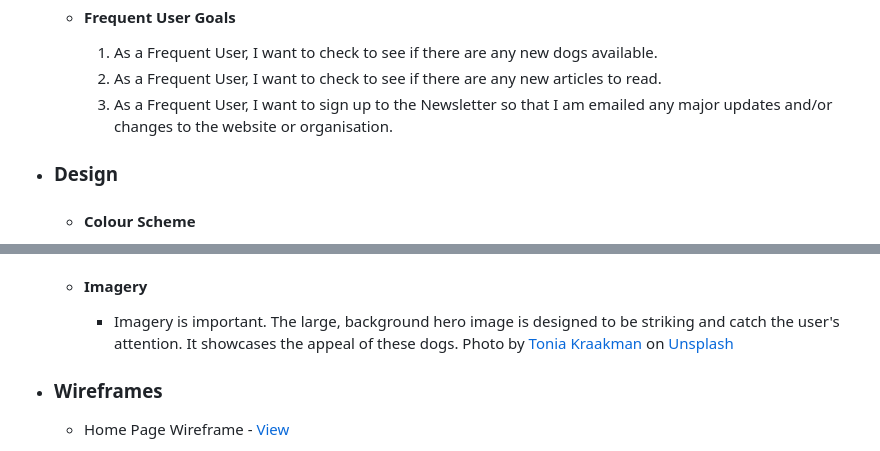
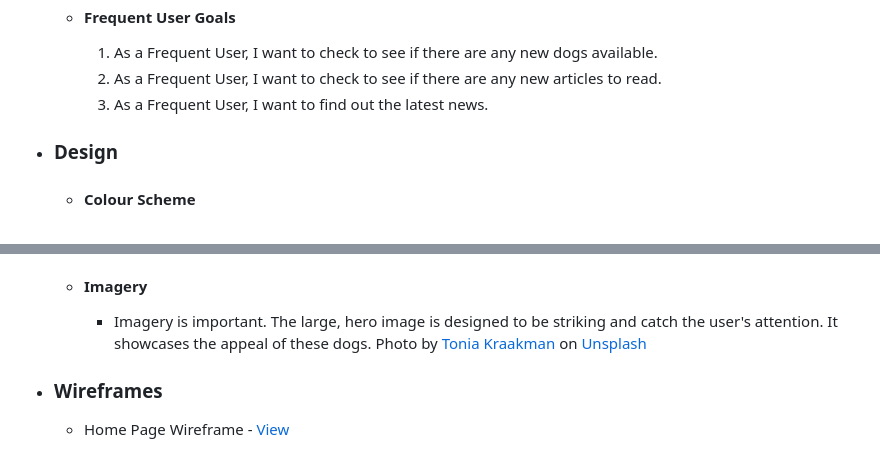
Before and after one commit to LHarveyDev/homes-for-hounds, a Markdown page: README.md, 2 parts joined by grey strips. Drawn GitHub-style.

Commit message:
change to content

```diff
--- a/README.md
+++ b/README.md
@@ -22,7 +22,7 @@ This is my website created for my milestone project 1 submission as part of my D
   - #### Frequent User Goals
     1. As a Frequent User, I want to check to see if there are any new dogs available.
     2. As a Frequent User, I want to check to see if there are any new articles to read.
-    3. As a Frequent User, I want to sign up to the Newsletter so that I am emailed any major updates and/or changes to the website or organisation.
+    3. As a Frequent User, I want to find out the latest news.
 
 - ### Design
   - #### Colour Scheme
@@ -30,7 +30,7 @@ This is my website created for my milestone project 1 submission as part of my D
   - #### Typography
     - The Ubuntu font is the main font used throughout the whole website with Sans Serif as the fallback font in case for any reason the font isn't being imported into the site correctly. Ubuntu is an informal, friendly font that conveys a welcoming image but is also easy to read and has clean lines.
   - #### Imagery
-    - Imagery is important. The large, background hero image is designed to be striking and catch the user's attention. It showcases the appeal of these dogs. Photo by <a href="https://unsplash.com/@tototosia?utm_source=unsplash&utm_medium=referral&utm_content=creditCopyText">Tonia Kraakman</a> on <a href="https://unsplash.com/s/photos/greyhound?orientation=landscape&utm_source=unsplash&utm_medium=referral&utm_content=creditCopyText">Unsplash</a>
+    - Imagery is important. The large, hero image is designed to be striking and catch the user's attention. It showcases the appeal of these dogs. Photo by <a href="https://unsplash.com/@tototosia?utm_source=unsplash&utm_medium=referral&utm_content=creditCopyText">Tonia Kraakman</a> on <a href="https://unsplash.com/s/photos/greyhound?orientation=landscape&utm_source=unsplash&utm_medium=referral&utm_content=creditCopyText">Unsplash</a>
 
 * ### Wireframes
 
```
Also changed, not shown: other parts of README.md (+1 -1 lines).
